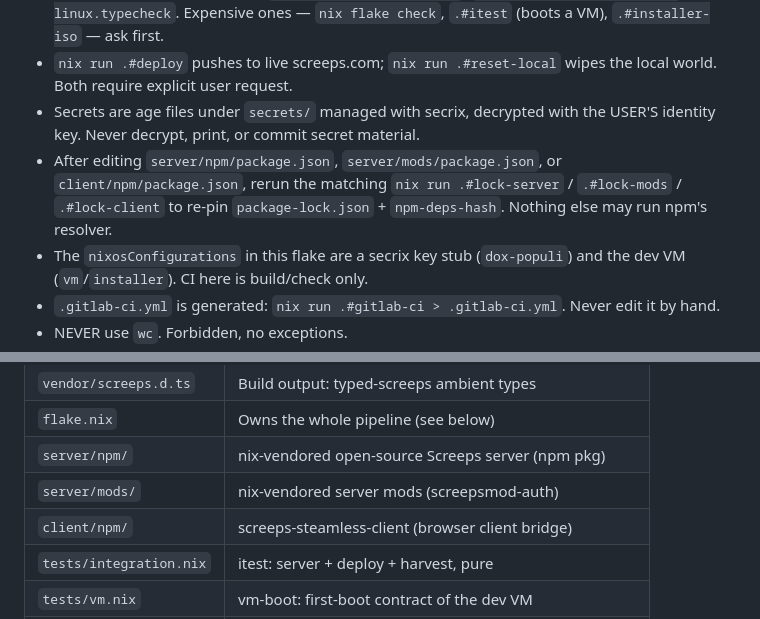
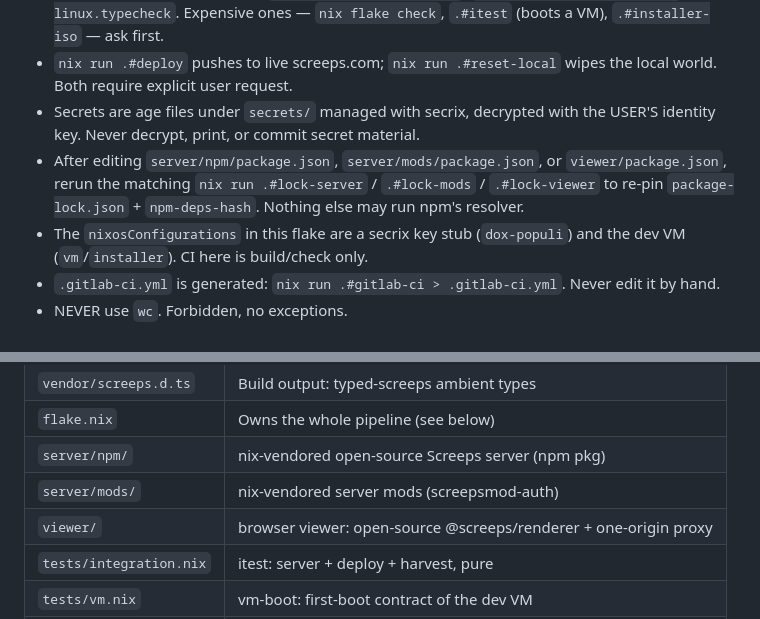
Before and after one commit to mlitchard/dox-populi, a Markdown page: CLAUDE.md, 2 parts joined by grey strips. Drawn GitHub-style.

Commit message:
additionals to CLAUDE.md

```diff
--- a/CLAUDE.md
+++ b/CLAUDE.md
@@ -32,8 +32,8 @@ events to the generated brain, and makes Screeps API calls — nothing else.
 - Secrets are age files under `secrets/` managed with secrix, decrypted with
   the USER'S identity key. Never decrypt, print, or commit secret material.
 - After editing `server/npm/package.json`, `server/mods/package.json`, or
-  `client/npm/package.json`, rerun the matching `nix run .#lock-server` /
-  `.#lock-mods` / `.#lock-client` to re-pin `package-lock.json` +
+  `viewer/package.json`, rerun the matching `nix run .#lock-server` /
+  `.#lock-mods` / `.#lock-viewer` to re-pin `package-lock.json` +
   `npm-deps-hash`. Nothing else may run npm's resolver.
 - The `nixosConfigurations` in this flake are a secrix key stub
   (`dox-populi`) and the dev VM (`vm`/`installer`). CI here is build/check
@@ -55,7 +55,7 @@ events to the generated brain, and makes Screeps API calls — nothing else.
 | `flake.nix` | Owns the whole pipeline (see below) |
 | `server/npm/` | nix-vendored open-source Screeps server (npm pkg) |
 | `server/mods/` | nix-vendored server mods (screepsmod-auth) |
-| `client/npm/` | screeps-steamless-client (browser client bridge) |
+| `viewer/` | browser viewer: open-source @screeps/renderer + one-origin proxy |
 | `tests/integration.nix` | itest: server + deploy + harvest, pure |
 | `tests/vm.nix` | vm-boot: first-boot contract of the dev VM |
 | `vm/` | installer ISO + installed-system module for non-nix users |
```
